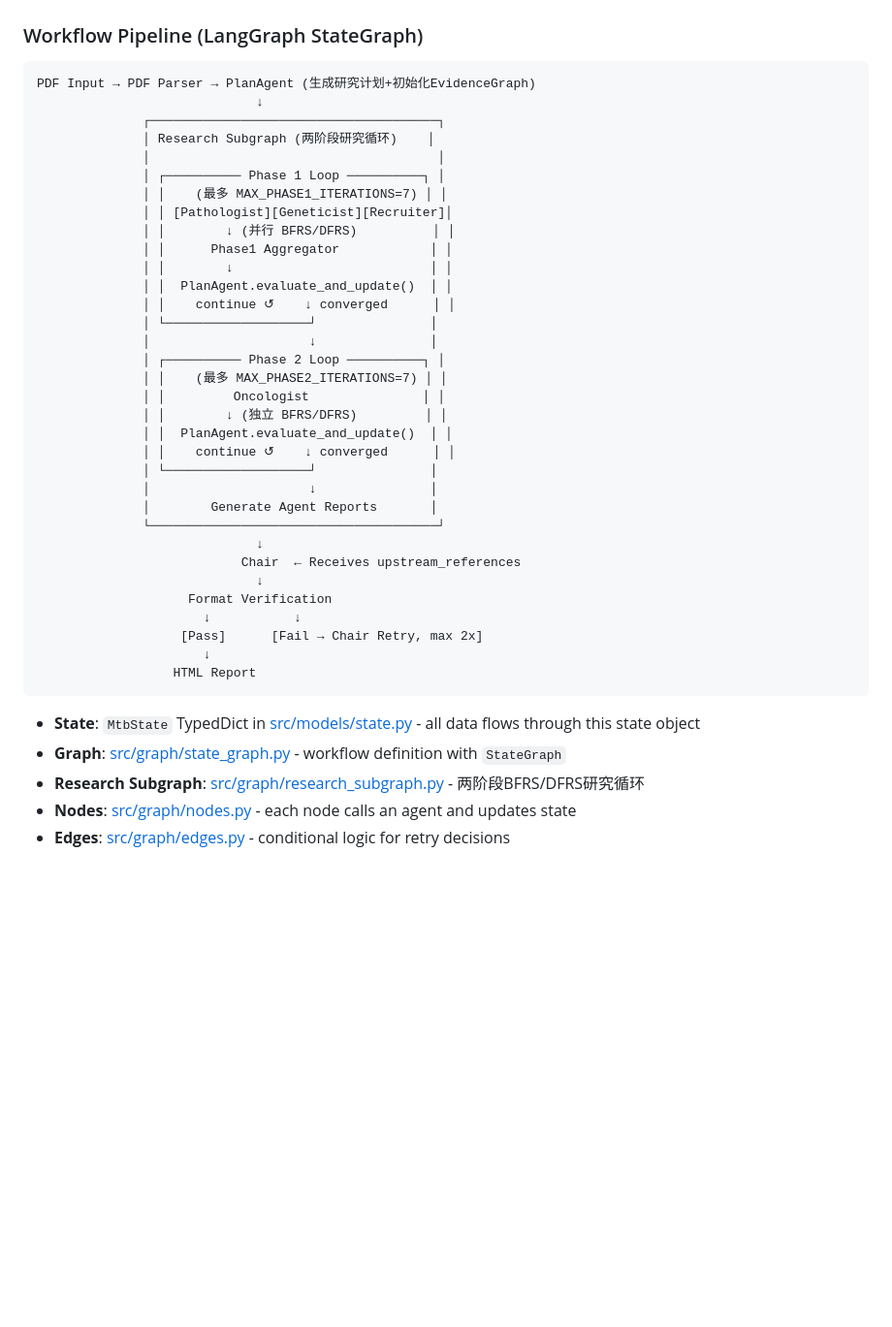
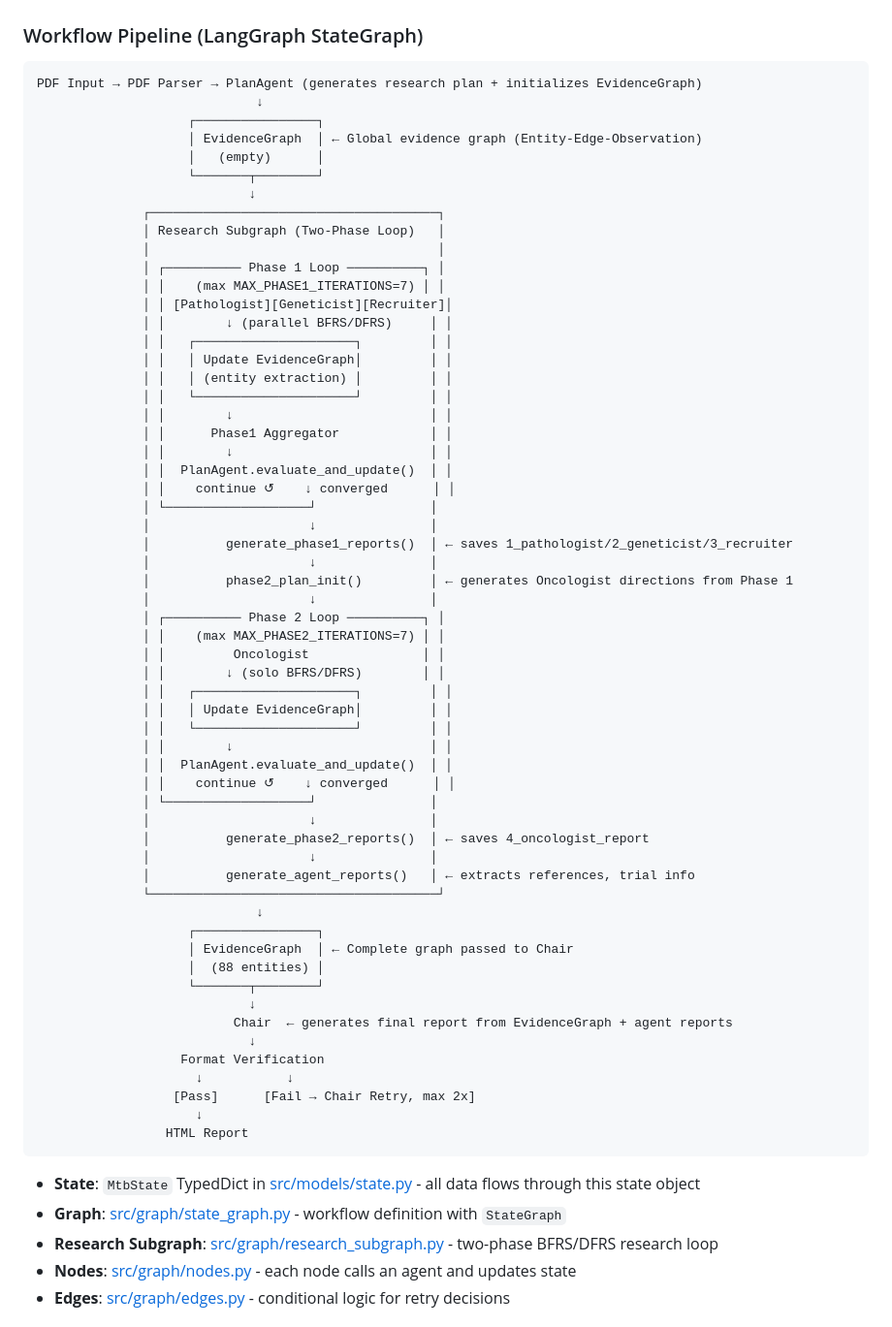
Before and after one commit to Zachary77-code/mtb, a Markdown page: CLAUDE.md, the part around one of its changes. Shown at 97% size. Rendered like a GitHub page; blank space fills up the shorter version.

````diff
--- a/CLAUDE.md
+++ b/CLAUDE.md
@@ -30,44 +30,69 @@ pytest tests/
 ### Workflow Pipeline (LangGraph StateGraph)
 
 ```
-PDF Input → PDF Parser → PlanAgent (生成研究计划+初始化EvidenceGraph)
+PDF Input → PDF Parser → PlanAgent (generates research plan + initializes EvidenceGraph)
                              ↓
+                    ┌────────────────┐
+                    │ EvidenceGraph  │ ← Global evidence graph (Entity-Edge-Observation)
+                    │   (empty)      │
+                    └───────┬────────┘
+                            ↓
               ┌──────────────────────────────────────┐
-              │ Research Subgraph (两阶段研究循环)    │
+              │ Research Subgraph (Two-Phase Loop)   │
               │                                      │
               │ ┌────────── Phase 1 Loop ──────────┐ │
-              │ │    (最多 MAX_PHASE1_ITERATIONS=7) │ │
+              │ │    (max MAX_PHASE1_ITERATIONS=7) │ │
               │ │ [Pathologist][Geneticist][Recruiter]│
-              │ │        ↓ (并行 BFRS/DFRS)          │ │
+              │ │        ↓ (parallel BFRS/DFRS)     │ │
+              │ │   ┌─────────────────────┐         │ │
+              │ │   │ Update EvidenceGraph│         │ │
+              │ │   │ (entity extraction) │         │ │
+              │ │   └─────────────────────┘         │ │
+              │ │        ↓                          │ │
               │ │      Phase1 Aggregator            │ │
               │ │        ↓                          │ │
               │ │  PlanAgent.evaluate_and_update()  │ │
               │ │    continue ↺    ↓ converged      │ │
               │ └───────────────────┘               │
               │                     ↓               │
+              │          generate_phase1_reports()  │ ← saves 1_pathologist/2_geneticist/3_recruiter
+              │                     ↓               │
+              │          phase2_plan_init()         │ ← generates Oncologist directions from Phase 1
+              │                     ↓               │
               │ ┌────────── Phase 2 Loop ──────────┐ │
-              │ │    (最多 MAX_PHASE2_ITERATIONS=7) │ │
+              │ │    (max MAX_PHASE2_ITERATIONS=7) │ │
               │ │         Oncologist               │ │
-              │ │        ↓ (独立 BFRS/DFRS)         │ │
+              │ │        ↓ (solo BFRS/DFRS)        │ │
+              │ │   ┌─────────────────────┐         │ │
+              │ │   │ Update EvidenceGraph│         │ │
+              │ │   └─────────────────────┘         │ │
+              │ │        ↓                          │ │
               │ │  PlanAgent.evaluate_and_update()  │ │
               │ │    continue ↺    ↓ converged      │ │
               │ └───────────────────┘               │
               │                     ↓               │
-              │        Generate Agent Reports       │
+              │          generate_phase2_reports()  │ ← saves 4_oncologist_report
+              │                     ↓               │
+              │          generate_agent_reports()   │ ← extracts references, trial info
               └──────────────────────────────────────┘
                              ↓
-                           Chair  ← Receives upstream_references
-                             ↓
-                    Format Verification
-                      ↓           ↓
-                   [Pass]      [Fail → Chair Retry, max 2x]
-                      ↓
-                  HTML Report
+                    ┌────────────────┐
+                    │ EvidenceGraph  │ ← Complete graph passed to Chair
+                    │  (88 entities) │
+                    └───────┬────────┘
+                            ↓
+                          Chair  ← generates final report from EvidenceGraph + agent reports
+                            ↓
+                   Format Verification
+                     ↓           ↓
+                  [Pass]      [Fail → Chair Retry, max 2x]
+                     ↓
+                 HTML Report
 ```
 
 - **State**: `MtbState` TypedDict in [src/models/state.py](src/models/state.py) - all data flows through this state object
 - **Graph**: [src/graph/state_graph.py](src/graph/state_graph.py) - workflow definition with `StateGraph`
-- **Research Subgraph**: [src/graph/research_subgraph.py](src/graph/research_subgraph.py) - 两阶段BFRS/DFRS研究循环
+- **Research Subgraph**: [src/graph/research_subgraph.py](src/graph/research_subgraph.py) - two-phase BFRS/DFRS research loop
 - **Nodes**: [src/graph/nodes.py](src/graph/nodes.py) - each node calls an agent and updates state
 - **Edges**: [src/graph/edges.py](src/graph/edges.py) - conditional logic for retry decisions
 
````
Also changed, not shown: other parts of CLAUDE.md (+93 -93 lines).
